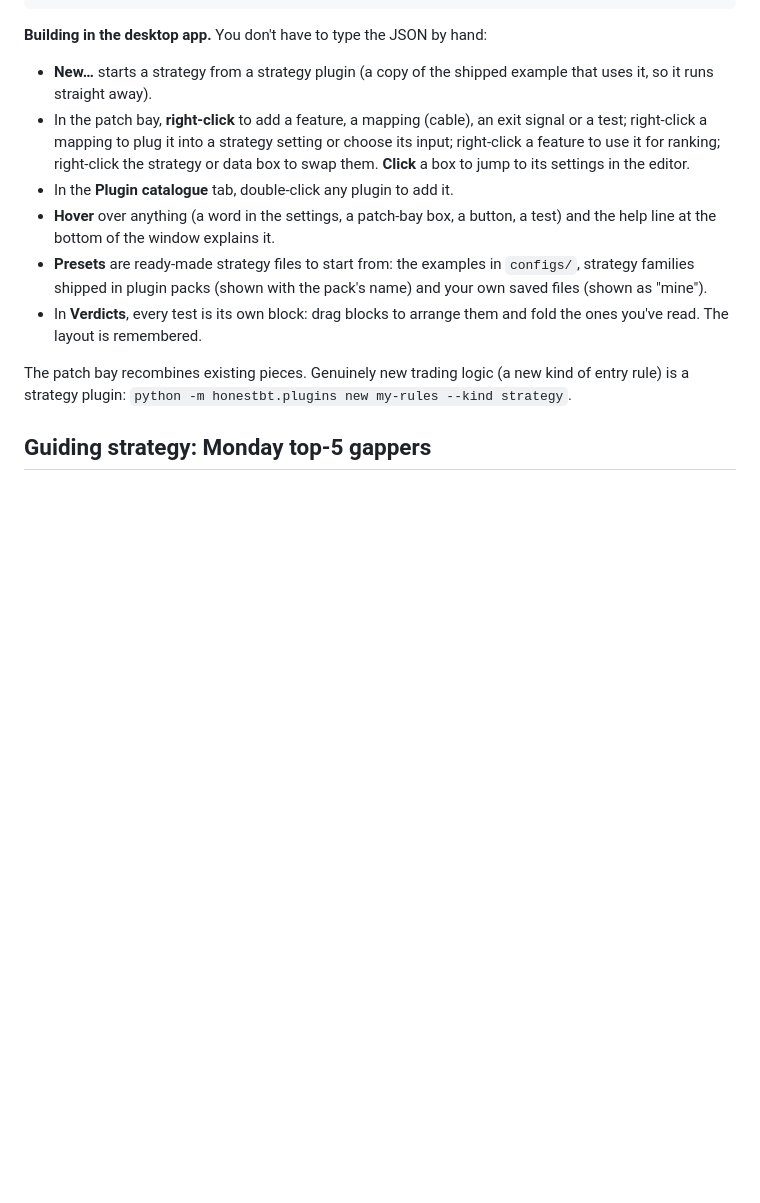
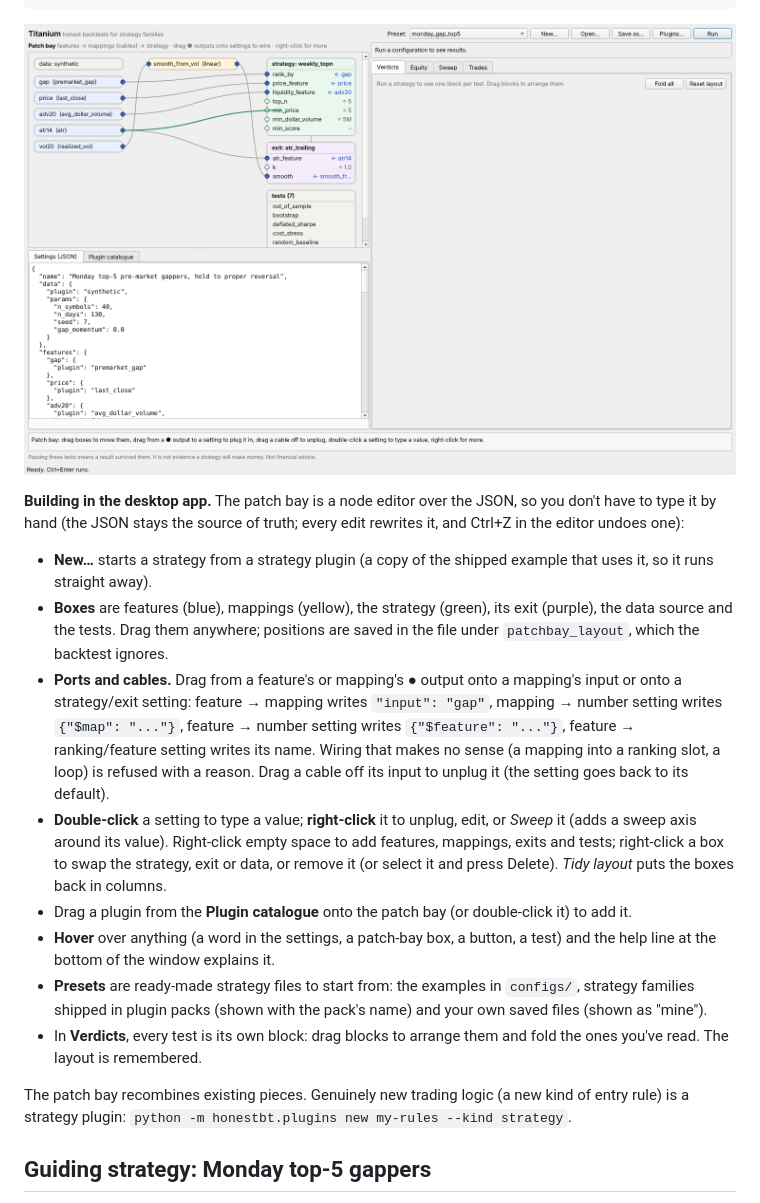
Before and after one commit to eleadlau-commits/Quant_Open_Source_Programme, a Markdown page: README.md, the part around the change. Drawn GitHub-style; pictures changed too: docs/patchbay.png (added); blank space fills up the shorter version.

````diff
--- a/README.md
+++ b/README.md
@@ -160,16 +160,31 @@ functions). Example (`configs/monday_gap_top5.json`):
           "mappings.smooth_from_vol.params.slope": [0, 20, 40]}
 ```
 
-**Building in the desktop app.** You don't have to type the JSON by hand:
+![patch bay](docs/patchbay.png)
+
+**Building in the desktop app.** The patch bay is a node editor over the
+JSON, so you don't have to type it by hand (the JSON stays the source of
+truth; every edit rewrites it, and Ctrl+Z in the editor undoes one):
 
 * **New…** starts a strategy from a strategy plugin (a copy of the shipped
   example that uses it, so it runs straight away).
-* In the patch bay, **right-click** to add a feature, a mapping (cable), an
-  exit signal or a test; right-click a mapping to plug it into a strategy
-  setting or choose its input; right-click a feature to use it for ranking;
-  right-click the strategy or data box to swap them. **Click** a box to jump
-  to its settings in the editor.
-* In the **Plugin catalogue** tab, double-click any plugin to add it.
+* **Boxes** are features (blue), mappings (yellow), the strategy (green), its
+  exit (purple), the data source and the tests. Drag them anywhere; positions
+  are saved in the file under `patchbay_layout`, which the backtest ignores.
+* **Ports and cables.** Drag from a feature's or mapping's ● output onto a
+  mapping's input or onto a strategy/exit setting:
+  feature → mapping writes `"input": "gap"`, mapping → number setting writes
+  `{"$map": "..."}`, feature → number setting writes `{"$feature": "..."}`,
+  feature → ranking/feature setting writes its name. Wiring that makes no
+  sense (a mapping into a ranking slot, a loop) is refused with a reason.
+  Drag a cable off its input to unplug it (the setting goes back to its default).
+* **Double-click** a setting to type a value; **right-click** it to unplug,
+  edit, or *Sweep* it (adds a sweep axis around its value). Right-click
+  empty space to add features, mappings, exits and tests; right-click a box
+  to swap the strategy, exit or data, or remove it (or select it and press
+  Delete). *Tidy layout* puts the boxes back in columns.
+* Drag a plugin from the **Plugin catalogue** onto the patch bay (or
+  double-click it) to add it.
 * **Hover** over anything (a word in the settings, a patch-bay box, a button,
   a test) and the help line at the bottom of the window explains it.
 * **Presets** are ready-made strategy files to start from: the examples in
````
Also changed, not shown: 6 other files.
